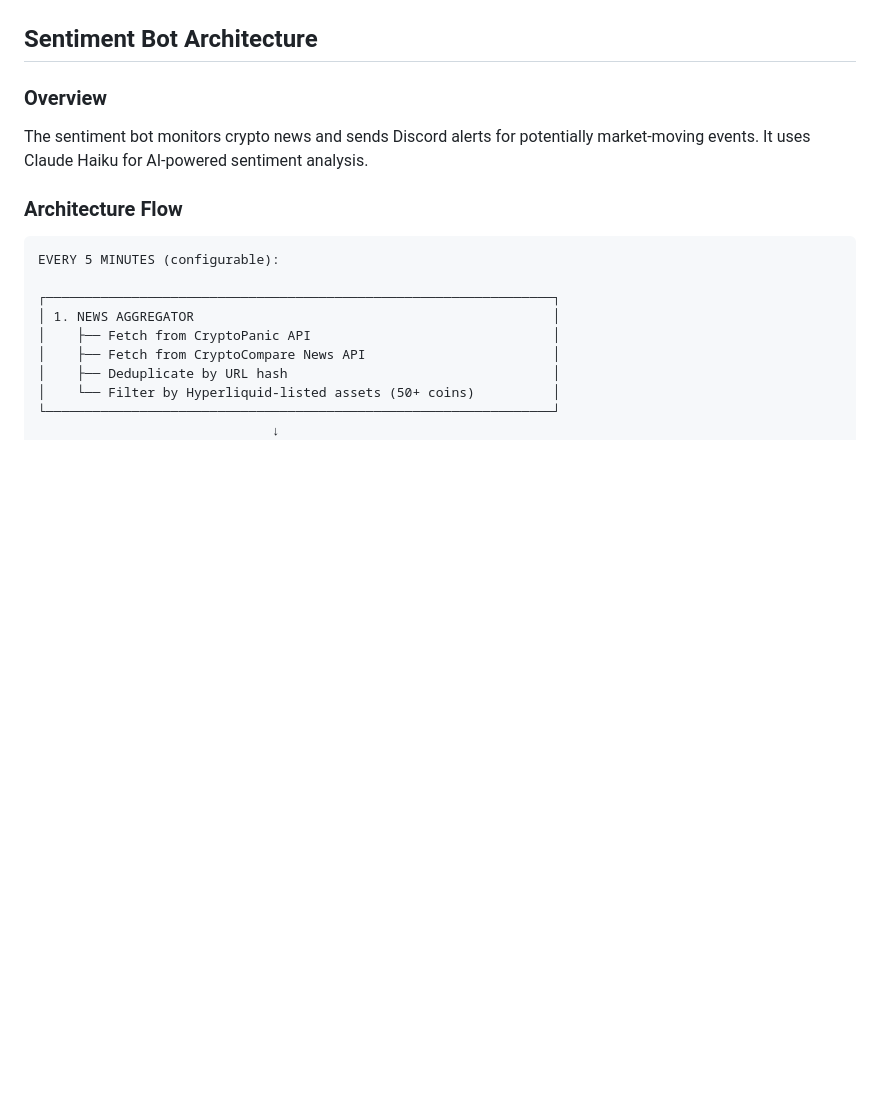
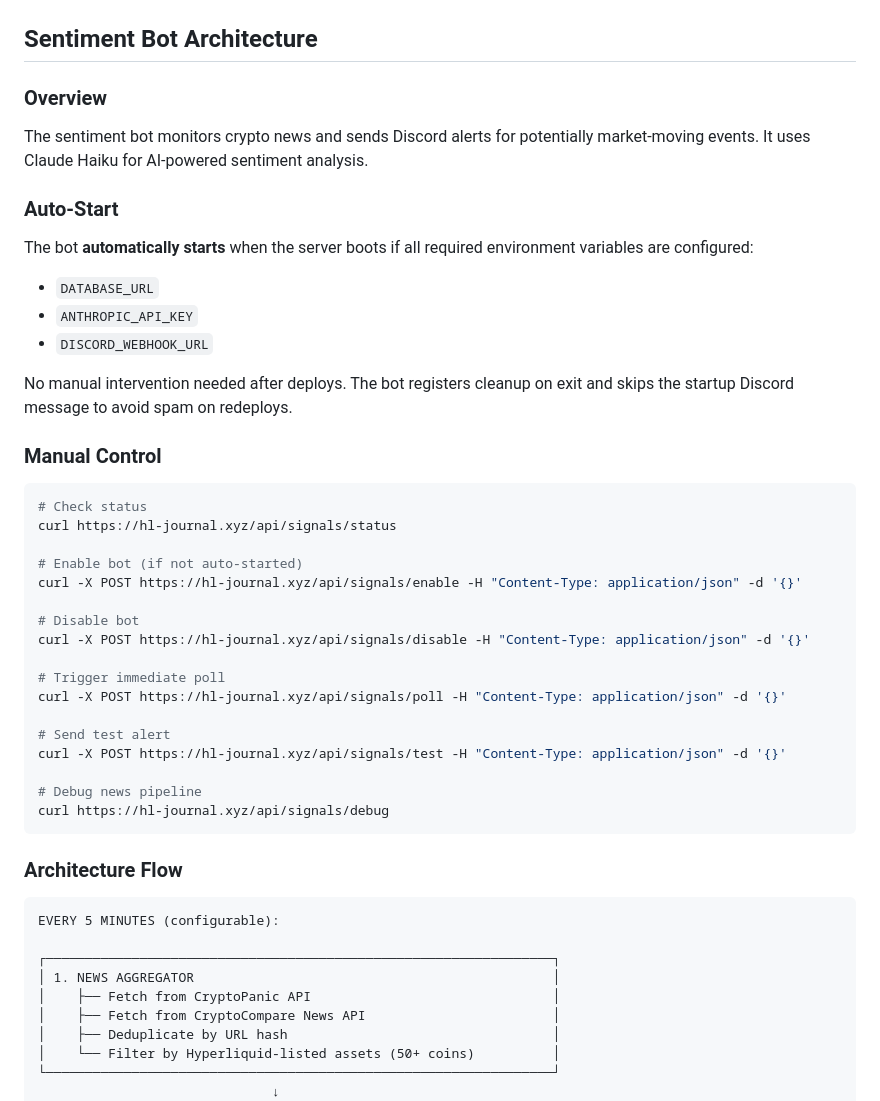
Before and after one commit to swin0420/hyperliquid-journal, a Markdown page: claude.md, the part around the change. GitHub-like rendering; blank space fills up the shorter version.

Commit message:
Document sentiment bot auto-start and manual controls
Added to claude.md:
- Auto-start behavior explanation
- Required env vars for auto-start
- Manual control commands (enable, disable, poll, test, debug)

Co-Authored-By: Claude Opus 4.5 <noreply@anthropic.com>

````diff
--- a/claude.md
+++ b/claude.md
@@ -287,6 +287,35 @@ print(scheduler.get_jobs())  # List all scheduled jobs
 ### Overview
 The sentiment bot monitors crypto news and sends Discord alerts for potentially market-moving events. It uses Claude Haiku for AI-powered sentiment analysis.
 
+### Auto-Start
+The bot **automatically starts** when the server boots if all required environment variables are configured:
+- `DATABASE_URL`
+- `ANTHROPIC_API_KEY`
+- `DISCORD_WEBHOOK_URL`
+
+No manual intervention needed after deploys. The bot registers cleanup on exit and skips the startup Discord message to avoid spam on redeploys.
+
+### Manual Control
+```bash
+# Check status
+curl https://hl-journal.xyz/api/signals/status
+
+# Enable bot (if not auto-started)
+curl -X POST https://hl-journal.xyz/api/signals/enable -H "Content-Type: application/json" -d '{}'
+
+# Disable bot
+curl -X POST https://hl-journal.xyz/api/signals/disable -H "Content-Type: application/json" -d '{}'
+
+# Trigger immediate poll
+curl -X POST https://hl-journal.xyz/api/signals/poll -H "Content-Type: application/json" -d '{}'
+
+# Send test alert
+curl -X POST https://hl-journal.xyz/api/signals/test -H "Content-Type: application/json" -d '{}'
+
+# Debug news pipeline
+curl https://hl-journal.xyz/api/signals/debug
+```
+
 ### Architecture Flow
 ```
 EVERY 5 MINUTES (configurable):
````
